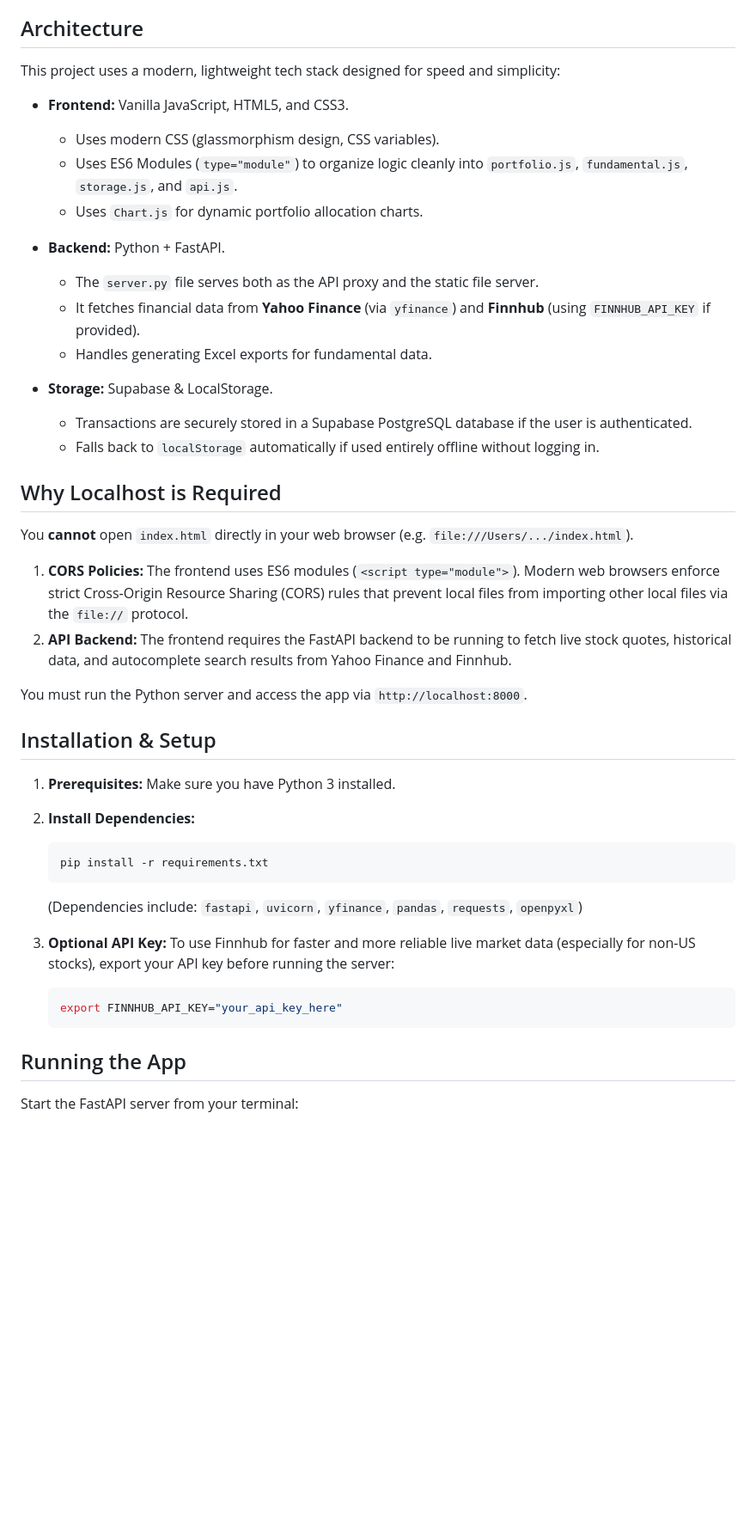
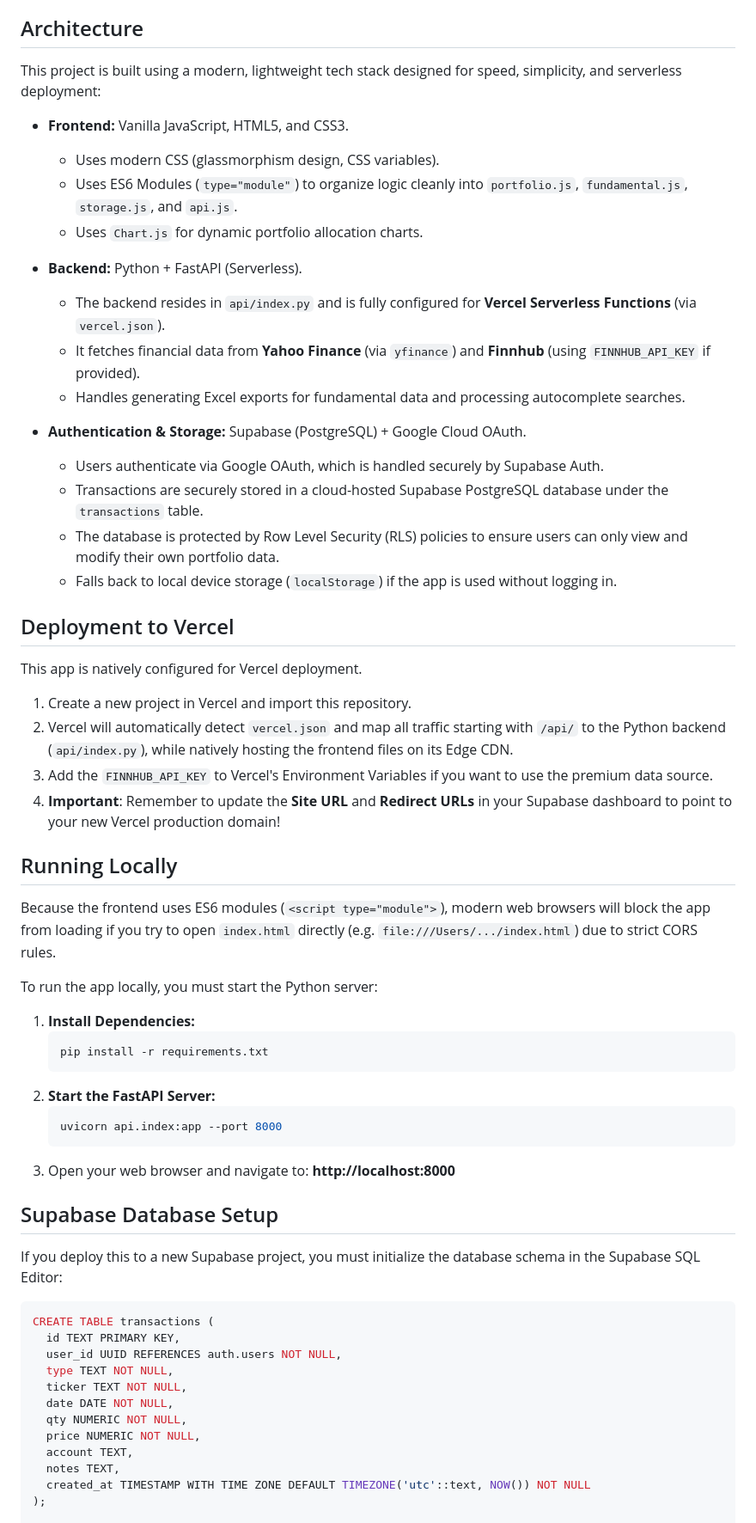
Before and after one commit to mahesh-kmurthy/combined-app, a Markdown page: README.md, the part around one of its changes. Shown at 86% size. GitHub-like rendering; blank space fills up the shorter version.

````diff
--- a/README.md
+++ b/README.md
@@ -4,47 +4,64 @@ Zocalo is a comprehensive stock portfolio tracking and fundamental analysis web
 
 ## Architecture
 
-This project uses a modern, lightweight tech stack designed for speed and simplicity:
+This project is built using a modern, lightweight tech stack designed for speed, simplicity, and serverless deployment:
 
 - **Frontend:** Vanilla JavaScript, HTML5, and CSS3.
   - Uses modern CSS (glassmorphism design, CSS variables).
   - Uses ES6 Modules (`type="module"`) to organize logic cleanly into `portfolio.js`, `fundamental.js`, `storage.js`, and `api.js`.
   - Uses `Chart.js` for dynamic portfolio allocation charts.
 
-- **Backend:** Python + FastAPI.
-  - The `server.py` file serves both as the API proxy and the static file server.
+- **Backend:** Python + FastAPI (Serverless).
+  - The backend resides in `api/index.py` and is fully configured for **Vercel Serverless Functions** (via `vercel.json`).
   - It fetches financial data from **Yahoo Finance** (via `yfinance`) and **Finnhub** (using `FINNHUB_API_KEY` if provided).
-  - Handles generating Excel exports for fundamental data.
+  - Handles generating Excel exports for fundamental data and processing autocomplete searches.
 
-- **Storage:** Supabase & LocalStorage.
-  - Transactions are securely stored in a Supabase PostgreSQL database if the user is authenticated.
-  - Falls back to `localStorage` automatically if used entirely offline without logging in.
+- **Authentication & Storage:** Supabase (PostgreSQL) + Google Cloud OAuth.
+  - Users authenticate via Google OAuth, which is handled securely by Supabase Auth.
+  - Transactions are securely stored in a cloud-hosted Supabase PostgreSQL database under the `transactions` table.
+  - The database is protected by Row Level Security (RLS) policies to ensure users can only view and modify their own portfolio data.
+  - Falls back to local device storage (`localStorage`) if the app is used without logging in.
 
-## Why Localhost is Required
+## Deployment to Vercel
 
-You **cannot** open `index.html` directly in your web browser (e.g. `file:///Users/.../index.html`).
+This app is natively configured for Vercel deployment.
 
-1. **CORS Policies:** The frontend uses ES6 modules (`<script type="module">`). Modern web browsers enforce strict Cross-Origin Resource Sharing (CORS) rules that prevent local files from importing other local files via the `file://` protocol.
-2. **API Backend:** The frontend requires the FastAPI backend to be running to fetch live stock quotes, historical data, and autocomplete search results from Yahoo Finance and Finnhub.
+1. Create a new project in Vercel and import this repository.
+2. Vercel will automatically detect `vercel.json` and map all traffic starting with `/api/` to the Python backend (`api/index.py`), while natively hosting the frontend files on its Edge CDN.
+3. Add the `FINNHUB_API_KEY` to Vercel's Environment Variables if you want to use the premium data source.
+4. **Important**: Remember to update the **Site URL** and **Redirect URLs** in your Supabase dashboard to point to your new Vercel production domain!
 
-You must run the Python server and access the app via `http://localhost:8000`.
+## Running Locally
 
-## Installation & Setup
+Because the frontend uses ES6 modules (`<script type="module">`), modern web browsers will block the app from loading if you try to open `index.html` directly (e.g. `file:///Users/.../index.html`) due to strict CORS rules.
 
-1. **Prerequisites:** Make sure you have Python 3 installed.
-2. **Install Dependencies:**
+To run the app locally, you must start the Python server:
+
+1. **Install Dependencies:**
    ```bash
    pip install -r requirements.txt
    ```
-   (Dependencies include: `fastapi`, `uvicorn`, `yfinance`, `pandas`, `requests`, `openpyxl`)
+2. **Start the FastAPI Server:**
+   ```bash
+   uvicorn api.index:app --port 8000
+   ```
+3. Open your web browser and navigate to: **http://localhost:8000**
 
-3. **Optional API Key:**
-   To use Finnhub for faster and more reliable live market data (especially for non-US stocks), export your API key before running the server:
-   ```bash
-   export FINNHUB_API_KEY="your_api_key_here"
-   ```
+## Supabase Database Setup
 
-## Running the App
+If you deploy this to a new Supabase project, you must initialize the database schema in the Supabase SQL Editor:
 
-Start the FastAPI server from your terminal:
+```sql
+CREATE TABLE transactions (
+  id TEXT PRIMARY KEY,
+  user_id UUID REFERENCES auth.users NOT NULL,
+  type TEXT NOT NULL,
+  ticker TEXT NOT NULL,
+  date DATE NOT NULL,
+  qty NUMERIC NOT NULL,
+  price NUMERIC NOT NULL,
+  account TEXT,
+  notes TEXT,
+  created_at TIMESTAMP WITH TIME ZONE DEFAULT TIMEZONE('utc'::text, NOW()) NOT NULL
+);
 
````
Also changed, not shown: other parts of README.md (+7 -7 lines).
